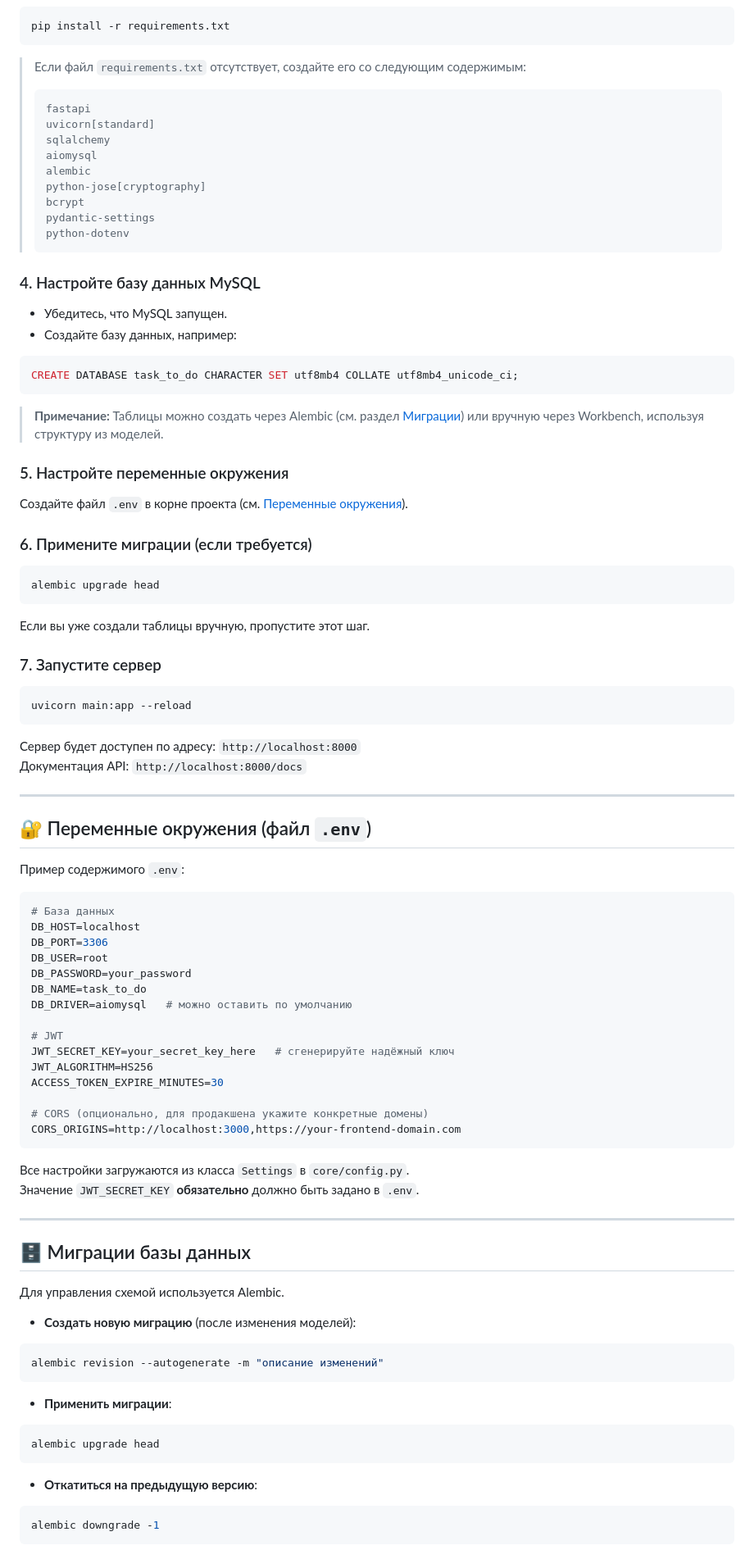
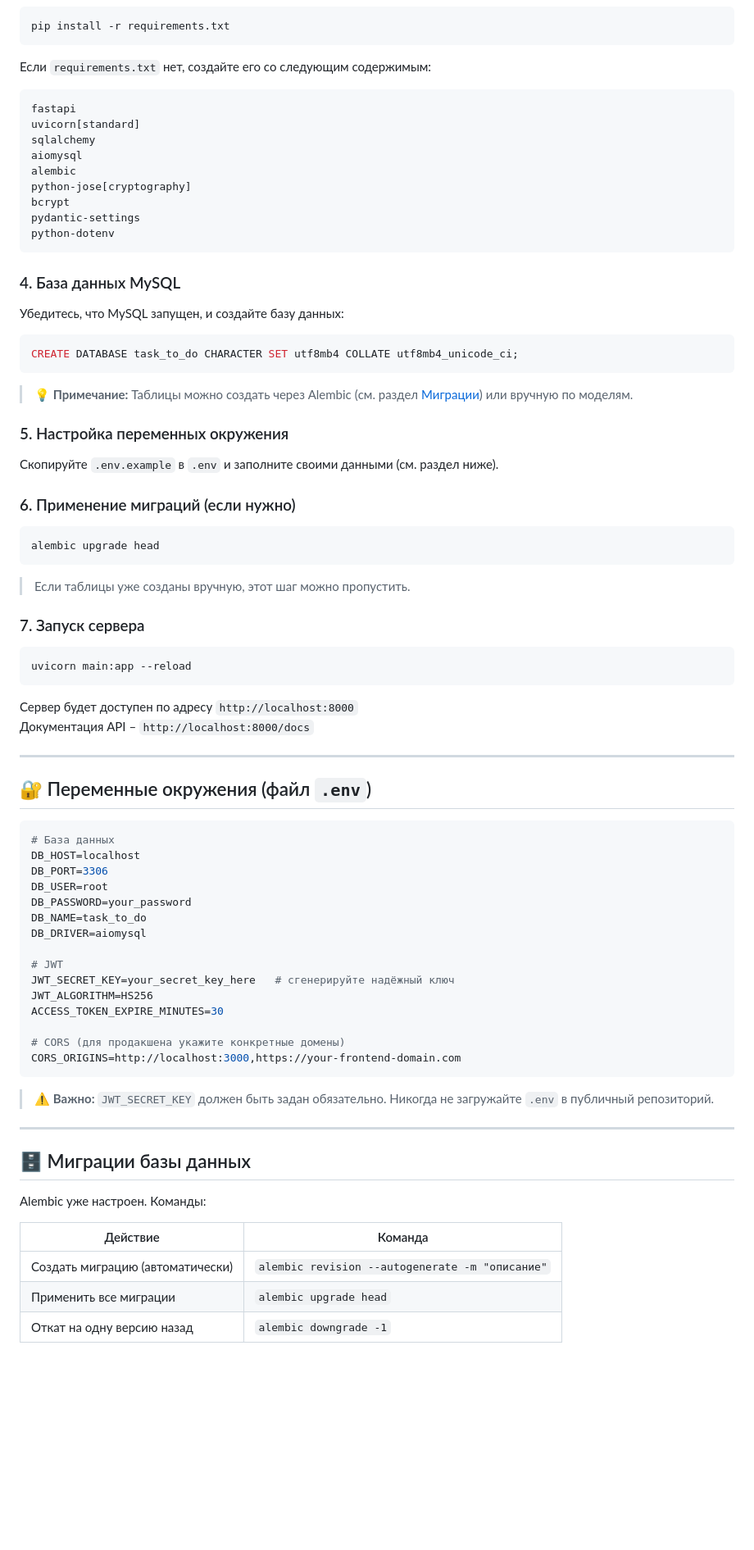
Before and after one commit to SaDDadd/Clarity, a Markdown page: README.md, the part around one of its changes. Shown at 82% size. Rendered like a GitHub page; blank space fills up the shorter version.

````diff
--- a/README.md
+++ b/README.md
@@ -70,49 +87,46 @@ venv\Scripts\activate      # Windows
 ```bash
 pip install -r requirements.txt
 ```
-> Если файл `requirements.txt` отсутствует, создайте его со следующим содержимым:
-> ```
-> fastapi
-> uvicorn[standard]
-> sqlalchemy
-> aiomysql
-> alembic
-> python-jose[cryptography]
-> bcrypt
-> pydantic-settings
-> python-dotenv
-> ```
+Если `requirements.txt` нет, создайте его со следующим содержимым:
+```txt
+fastapi
+uvicorn[standard]
+sqlalchemy
+aiomysql
+alembic
+python-jose[cryptography]
+bcrypt
+pydantic-settings
+python-dotenv
+```
 
-### 4. Настройте базу данных MySQL
-- Убедитесь, что MySQL запущен.
-- Создайте базу данных, например:
+### 4. База данных MySQL
+Убедитесь, что MySQL запущен, и создайте базу данных:
 ```sql
 CREATE DATABASE task_to_do CHARACTER SET utf8mb4 COLLATE utf8mb4_unicode_ci;
 ```
-> **Примечание:** Таблицы можно создать через Alembic (см. раздел [Миграции](#-миграции-базы-данных)) или вручную через Workbench, используя структуру из моделей.
+> **💡 Примечание:** Таблицы можно создать через Alembic (см. раздел [Миграции](#-миграции-базы-данных)) или вручную по моделям.
 
-### 5. Настройте переменные окружения
-Создайте файл `.env` в корне проекта (см. [Переменные окружения](#-переменные-окружения)).
+### 5. Настройка переменных окружения
+Скопируйте `.env.example` в `.env` и заполните своими данными (см. раздел ниже).
 
-### 6. Примените миграции (если требуется)
+### 6. Применение миграций (если нужно)
 ```bash
 alembic upgrade head
 ```
-Если вы уже создали таблицы вручную, пропустите этот шаг.
+> Если таблицы уже созданы вручную, этот шаг можно пропустить.
 
-### 7. Запустите сервер
+### 7. Запуск сервера
 ```bash
 uvicorn main:app --reload
 ```
-
-Сервер будет доступен по адресу: `http://localhost:8000`
-Документация API: `http://localhost:8000/docs`
+Сервер будет доступен по адресу `http://localhost:8000`
+Документация API – `http://localhost:8000/docs`
 
 ---
 
 ## 🔐 Переменные окружения (файл `.env`)
 
-Пример содержимого `.env`:
 ```env
 # База данных
 DB_HOST=localhost
@@ -120,36 +134,28 @@ DB_PORT=3306
 DB_USER=root
 DB_PASSWORD=your_password
 DB_NAME=task_to_do
-DB_DRIVER=aiomysql   # можно оставить по умолчанию
+DB_DRIVER=aiomysql
 
 # JWT
 JWT_SECRET_KEY=your_secret_key_here   # сгенерируйте надёжный ключ
 JWT_ALGORITHM=HS256
 ACCESS_TOKEN_EXPIRE_MINUTES=30
 
-# CORS (опционально, для продакшена укажите конкретные домены)
+# CORS (для продакшена укажите конкретные домены)
 CORS_ORIGINS=http://localhost:3000,https://your-frontend-domain.com
 ```
 
-Все настройки загружаются из класса `Settings` в `core/config.py`.
-Значение `JWT_SECRET_KEY` **обязательно** должно быть задано в `.env`.
+> ⚠️ **Важно:** `JWT_SECRET_KEY` должен быть задан обязательно. Никогда не загружайте `.env` в публичный репозиторий.
 
 ---
 
 ## 🗄️ Миграции базы данных
 
-Для управления схемой используется Alembic.
+Alembic уже настроен. Команды:
 
-- **Создать новую миграцию** (после изменения моделей):
-```bash
-alembic revision --autogenerate -m "описание изменений"
-```
-- **Применить миграции**:
-```bash
-alembic upgrade head
-```
-- **Откатиться на предыдущую версию**:
-```bash
-alembic downgrade -1
-```
+| Действие | Команда |
+|----------|---------|
+| Создать миграцию (автоматически) | `alembic revision --autogenerate -m "описание"` |
+| Применить все миграции | `alembic upgrade head` |
+| Откат на одну версию назад | `alembic downgrade -1` |
 
````
Also changed, not shown: other parts of README.md (+130 -173 lines).
